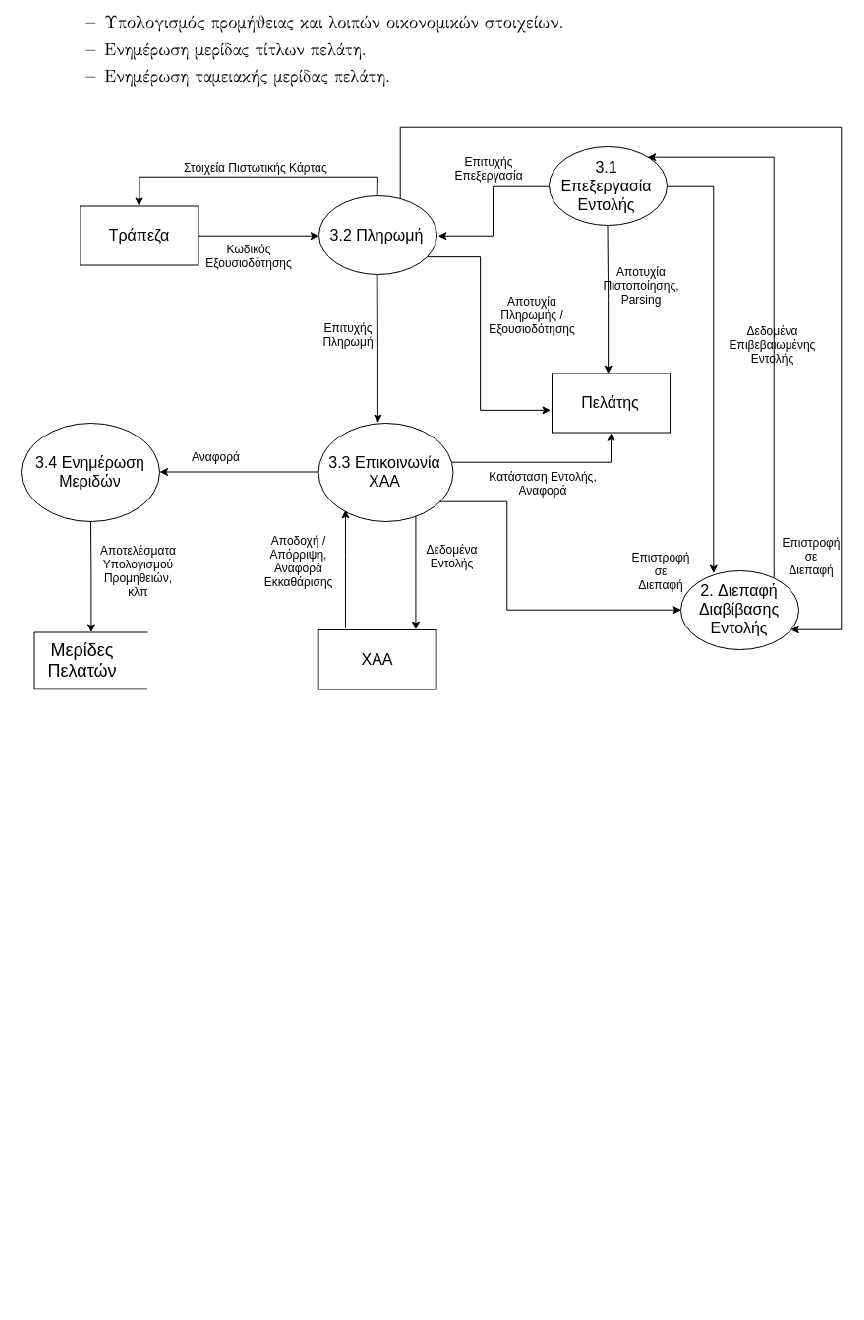
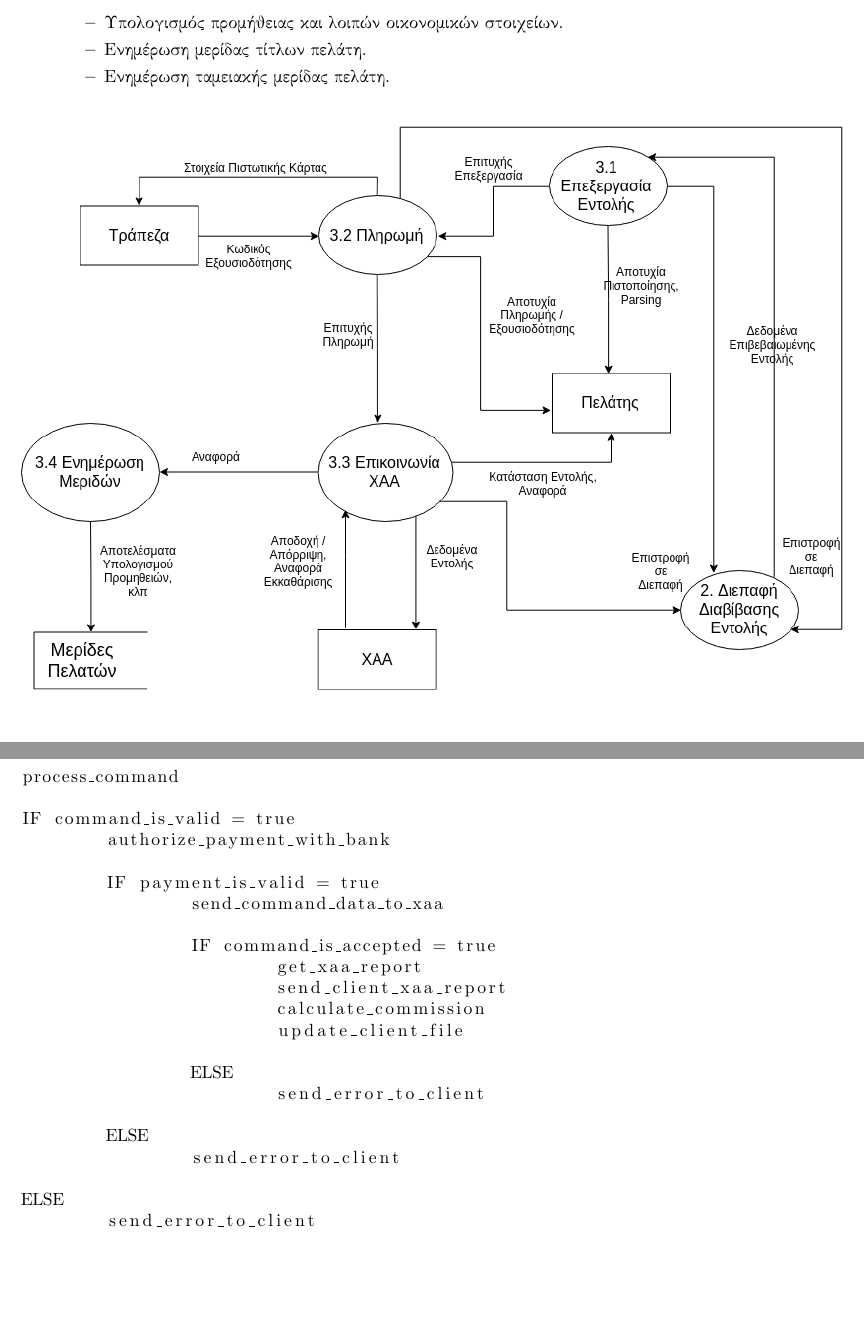
Before and after one commit to WilhelmStein/Analysis-and-Design-of-Software, a LaTeX document (LaTex/project.tex): part of page 6 of 9 before the commit and two parts of pages 6 and 7 of 9 after it, the two joined at a grey line, cut so that both start at the same text, the shorter picture padded with empty space. Compiled offline with pdfLaTeX.

Commit message:
δομημένα αγγλικά draft

```diff
--- a/LaTex/project.tex
+++ b/LaTex/project.tex
@@ -4,6 +4,7 @@
 \usepackage{alphabeta}
 \usepackage{graphicx}
 \usepackage[margin=1in]{geometry}
+\usepackage{listings}
 
 \begin{document}
 % \sffamily
@@ -94,7 +95,31 @@
 
 \newpage
 \subsection{Προδιαγραφή διαδικασίας διαβίβασης εντολής σε Δομημένα Αγγλικά}
+\begin{lstlisting}
+process_command
 
+IF command_is_valid = true
+	authorize_payment_with_bank
+
+	IF payment_is_valid = true
+		send_command_data_to_xaa
+
+		IF command_is_accepted = true
+			get_xaa_report
+			send_client_xaa_report
+			calculate_commission
+			update_client_file
+
+		ELSE
+			send_error_to_client
+
+	ELSE
+		send_error_to_client
+
+ELSE
+	send_error_to_client
+
+\end{lstlisting}
 
 \newpage
 \subsection{Προδιαγραφή διαδικασίας υπολογισμού προμήθειας σε Πίνακα Απόφασης}
```
